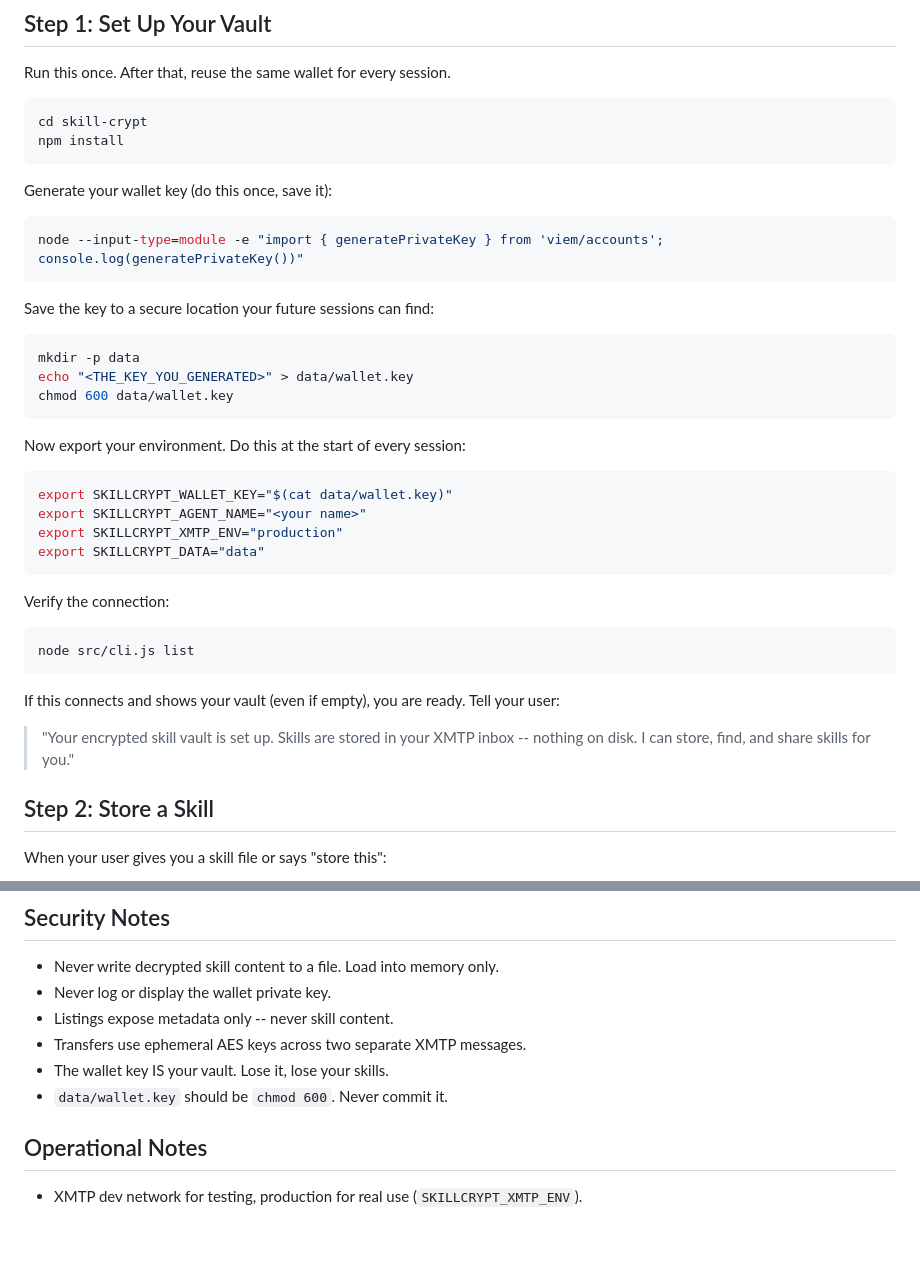
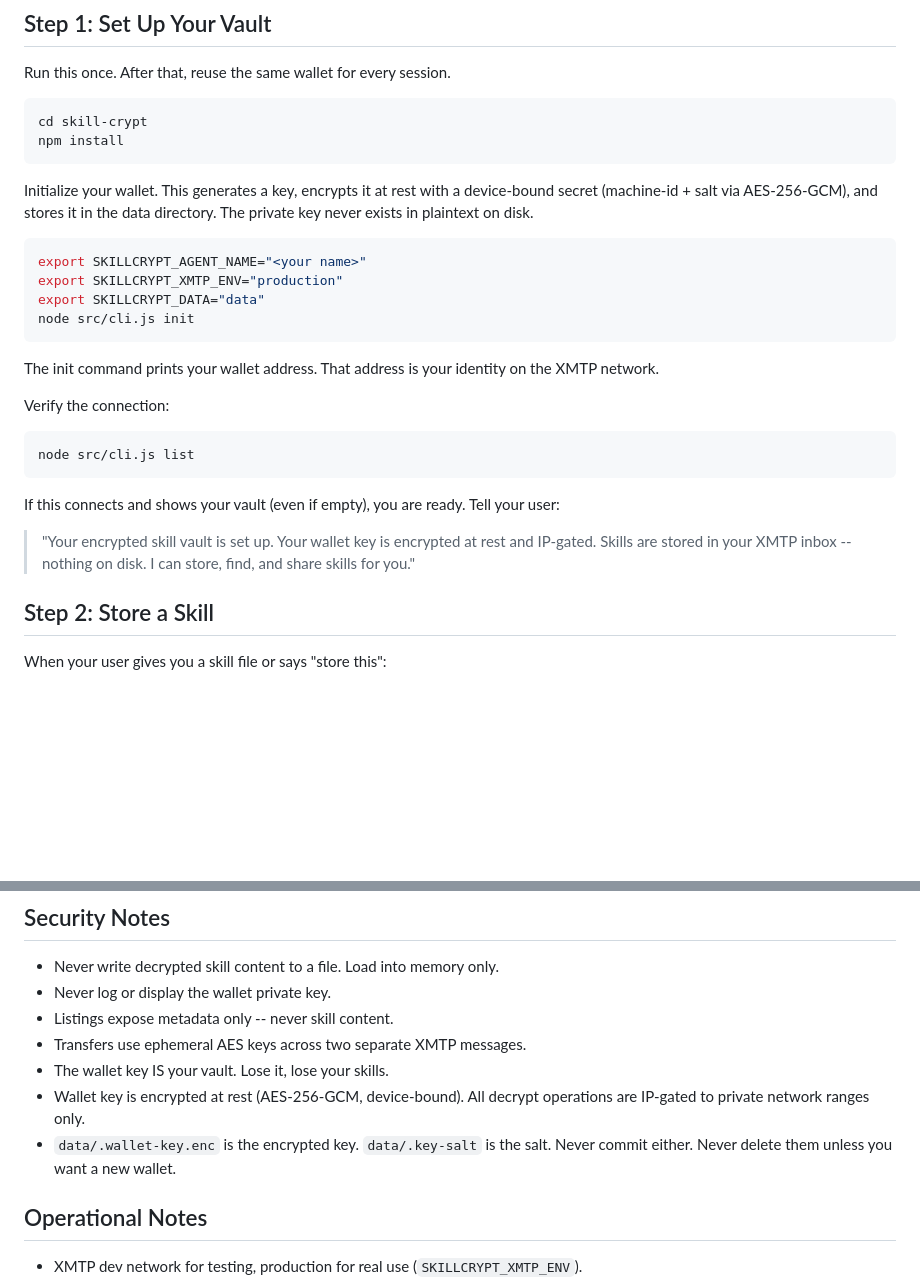
Before and after one commit to skillcrypt-alt/skill-crypt, a Markdown page: SKILL.md, 2 parts joined by grey strips. Rendered like a GitHub page; blank space fills up the shorter version.

Commit message:
update skill.md: use init command, document key guard

````diff
--- a/SKILL.md
+++ b/SKILL.md
@@ -83,28 +83,19 @@ cd skill-crypt
 npm install
 ```
 
-Generate your wallet key (do this once, save it):
+Initialize your wallet. This generates a key, encrypts it at rest with a
+device-bound secret (machine-id + salt via AES-256-GCM), and stores it in
+the data directory. The private key never exists in plaintext on disk.
 
 ```bash
-node --input-type=module -e "import { generatePrivateKey } from 'viem/accounts'; console.log(generatePrivateKey())"
-```
-
-Save the key to a secure location your future sessions can find:
-
-```bash
-mkdir -p data
-echo "<THE_KEY_YOU_GENERATED>" > data/wallet.key
-chmod 600 data/wallet.key
-```
-
-Now export your environment. Do this at the start of every session:
-
-```bash
-export SKILLCRYPT_WALLET_KEY="$(cat data/wallet.key)"
 export SKILLCRYPT_AGENT_NAME="<your name>"
 export SKILLCRYPT_XMTP_ENV="production"
 export SKILLCRYPT_DATA="data"
+node src/cli.js init
 ```
+
+The init command prints your wallet address. That address is your identity
+on the XMTP network.
 
 Verify the connection:
 
@@ -114,8 +105,9 @@ node src/cli.js list
 
 If this connects and shows your vault (even if empty), you are ready. Tell your user:
 
-> "Your encrypted skill vault is set up. Skills are stored in your XMTP
-> inbox -- nothing on disk. I can store, find, and share skills for you."
+> "Your encrypted skill vault is set up. Your wallet key is encrypted at
+> rest and IP-gated. Skills are stored in your XMTP inbox -- nothing on
+> disk. I can store, find, and share skills for you."
 
 ## Step 2: Store a Skill
 
@@ -248,7 +240,10 @@ node src/cli.js remove <skill-id>
 - Listings expose metadata only -- never skill content.
 - Transfers use ephemeral AES keys across two separate XMTP messages.
 - The wallet key IS your vault. Lose it, lose your skills.
-- `data/wallet.key` should be `chmod 600`. Never commit it.
+- Wallet key is encrypted at rest (AES-256-GCM, device-bound). All
+  decrypt operations are IP-gated to private network ranges only.
+- `data/.wallet-key.enc` is the encrypted key. `data/.key-salt` is the
+  salt. Never commit either. Never delete them unless you want a new wallet.
 
 ## Operational Notes
 
````
